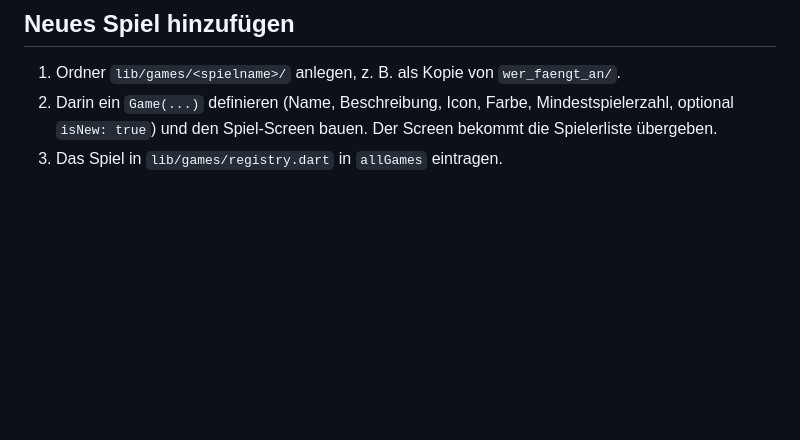
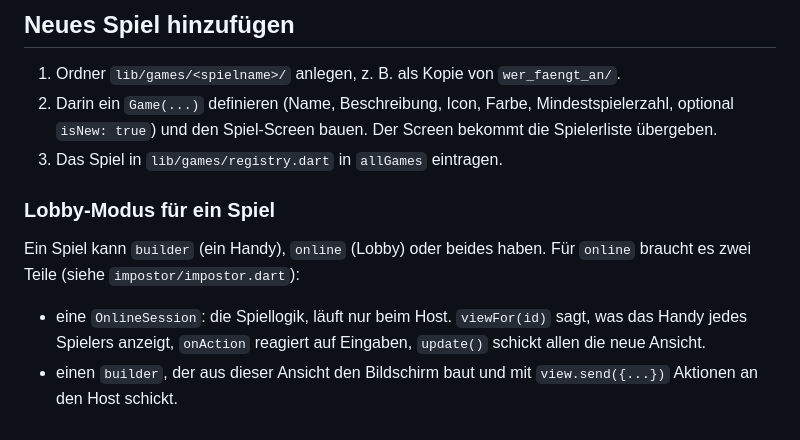
Before and after one commit to monky-ops/Handy-App, a Markdown page: README.md, the part around one of its changes. Rendered like a GitHub page; blank space fills up the shorter version.

```diff
--- a/README.md
+++ b/README.md
@@ -35,3 +51,14 @@ lib/
    Mindestspielerzahl, optional `isNew: true`) und den Spiel-Screen bauen. Der Screen bekommt die
    Spielerliste übergeben.
 3. Das Spiel in `lib/games/registry.dart` in `allGames` eintragen.
+
+### Lobby-Modus für ein Spiel
+
+Ein Spiel kann `builder` (ein Handy), `online` (Lobby) oder beides haben.
+Für `online` braucht es zwei Teile (siehe `impostor/impostor.dart`):
+
+- eine `OnlineSession`: die Spiellogik, läuft nur beim Host. `viewFor(id)` sagt,
+  was das Handy jedes Spielers anzeigt, `onAction` reagiert auf Eingaben,
+  `update()` schickt allen die neue Ansicht.
+- einen `builder`, der aus dieser Ansicht den Bildschirm baut und mit
+  `view.send({...})` Aktionen an den Host schickt.
```
Also changed, not shown: other parts of README.md (+17 -1 lines), docs/screenshot.png, 13 other files.
